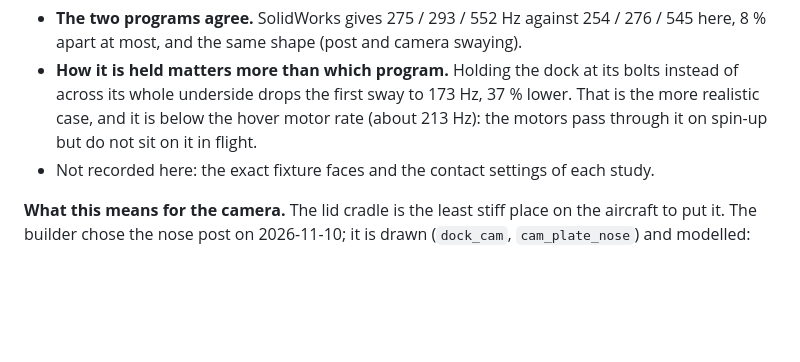
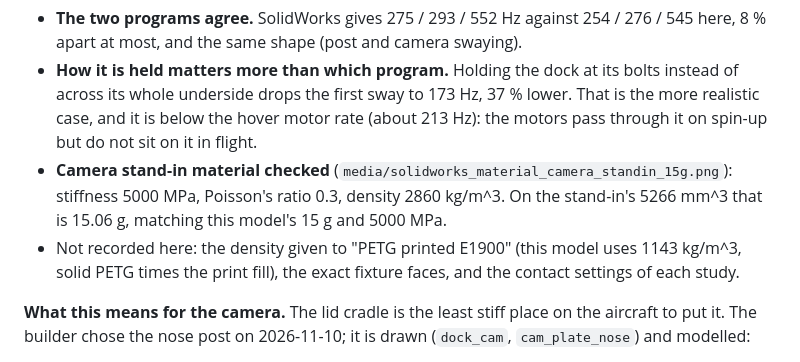
Before and after one commit to Swampyemerson/interceptor-sim, a Markdown page: hardware/avionics_pod/ANALYSIS.md, the part around the change. GitHub-like rendering; blank space fills up the shorter version.

Commit message:
Record the SolidWorks camera stand-in material (5000 MPa, 2860 kg/m^3 = 15.06 g)
Co-Authored-By: Claude Fable 5.2 <noreply@anthropic.com>
Claude-Session: https://claude.ai/code/session_0158SUQBPNgZDUDvdXaBSPUs

```diff
--- a/hardware/avionics_pod/ANALYSIS.md
+++ b/hardware/avionics_pod/ANALYSIS.md
@@ -99,7 +99,12 @@ on the nose-post assembly in SolidWorks Simulation, with the same inputs as this
   instead of across its whole underside drops the first sway to 173 Hz, 37 % lower.
   That is the more realistic case, and it is below the hover motor rate (about 213 Hz):
   the motors pass through it on spin-up but do not sit on it in flight.
-- Not recorded here: the exact fixture faces and the contact settings of each study.
+- **Camera stand-in material checked** (`media/solidworks_material_camera_standin_15g.png`):
+  stiffness 5000 MPa, Poisson's ratio 0.3, density 2860 kg/m^3. On the stand-in's
+  5266 mm^3 that is 15.06 g, matching this model's 15 g and 5000 MPa.
+- Not recorded here: the density given to "PETG printed E1900" (this model uses
+  1143 kg/m^3, solid PETG times the print fill), the exact fixture faces, and the
+  contact settings of each study.
 
 **What this means for the camera.** The lid cradle is the least stiff place on the
 aircraft to put it. The builder chose the nose post on 2026-11-10; it is drawn
```
Also changed, not shown: media/solidworks_material_camera_standin_15g.png (added).
